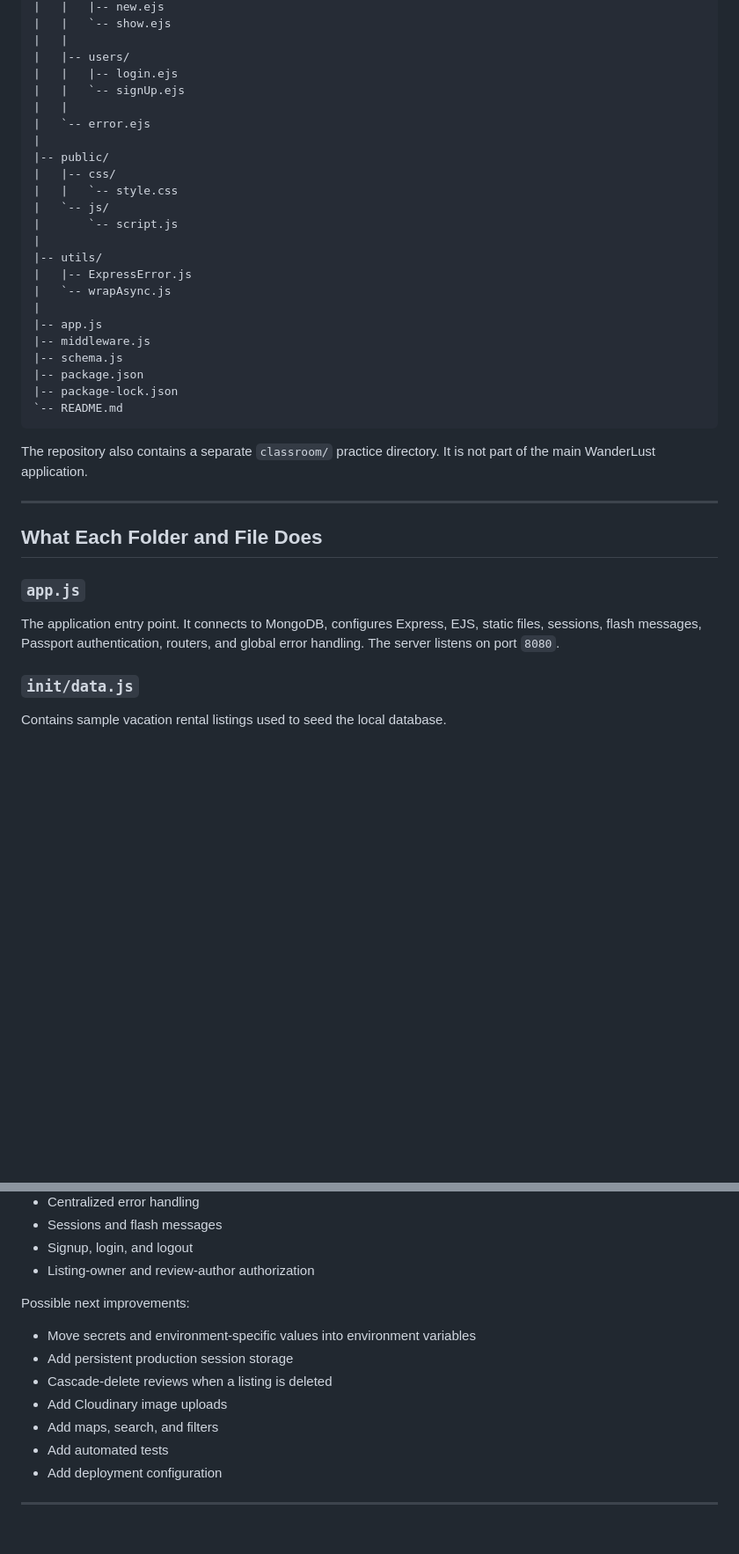
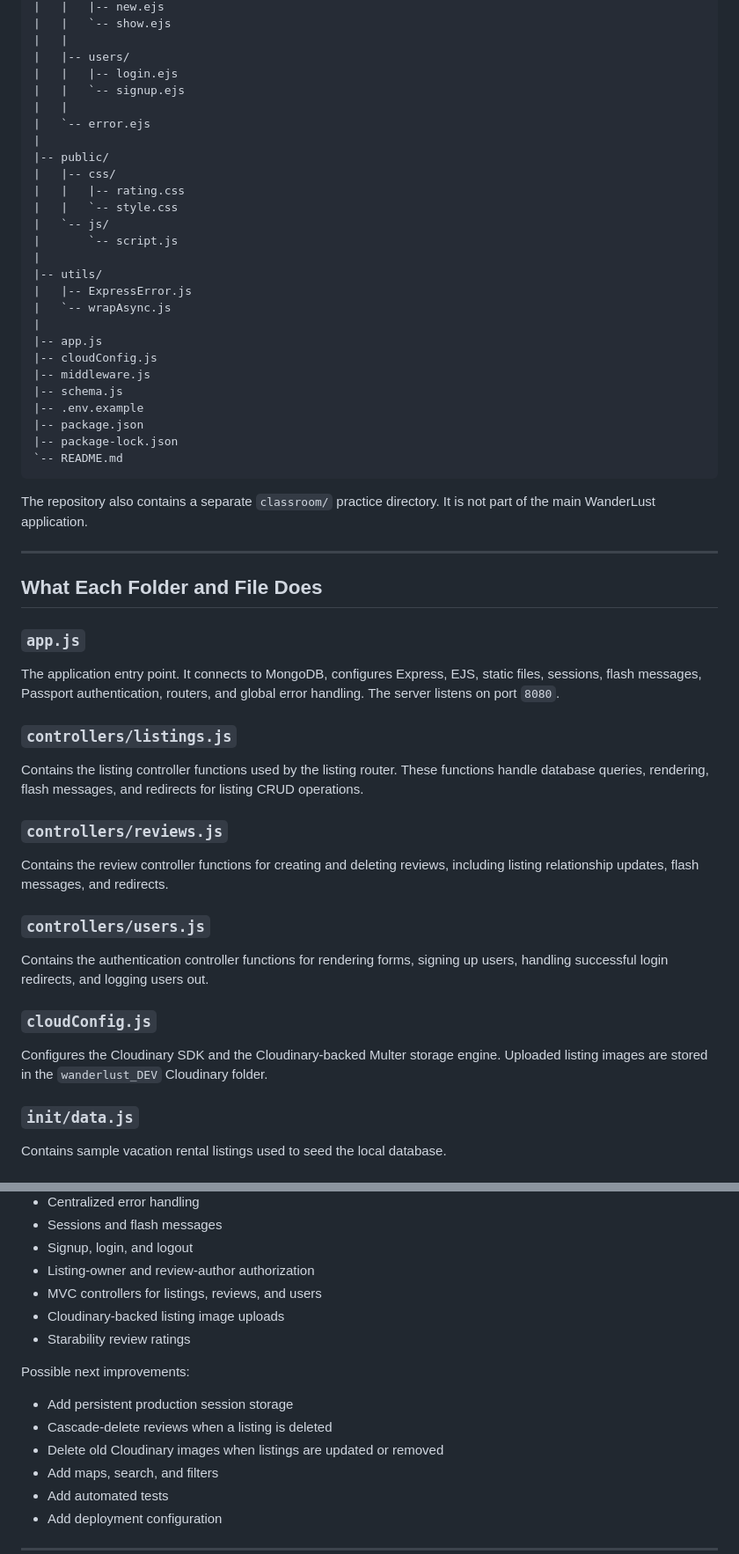
Before and after one commit to rejankarki1/wanderlust, a Markdown page: README.md, 2 parts joined by grey strips. Shown at 88% size. Rendered like a GitHub page; blank space fills up the shorter version.

```diff
--- a/README.md
+++ b/README.md
@@ -99,12 +109,13 @@ MAJORPROJECT/
 |   |
 |   |-- users/
 |   |   |-- login.ejs
-|   |   `-- signUp.ejs
+|   |   `-- signup.ejs
 |   |
 |   `-- error.ejs
 |
 |-- public/
 |   |-- css/
+|   |   |-- rating.css
 |   |   `-- style.css
 |   `-- js/
 |       `-- script.js
@@ -114,8 +125,10 @@ MAJORPROJECT/
 |   `-- wrapAsync.js
 |
 |-- app.js
+|-- cloudConfig.js
 |-- middleware.js
 |-- schema.js
+|-- .env.example
 |-- package.json
 |-- package-lock.json
 `-- README.md
@@ -133,6 +146,27 @@ not part of the main WanderLust application.
 The application entry point. It connects to MongoDB, configures Express, EJS,
 static files, sessions, flash messages, Passport authentication, routers, and
 global error handling. The server listens on port `8080`.
+
+### `controllers/listings.js`
+
+Contains the listing controller functions used by the listing router. These
+functions handle database queries, rendering, flash messages, and redirects for
+listing CRUD operations.
+
+### `controllers/reviews.js`
+
+Contains the review controller functions for creating and deleting reviews,
+including listing relationship updates, flash messages, and redirects.
+
+### `controllers/users.js`
+
+Contains the authentication controller functions for rendering forms, signing
+up users, handling successful login redirects, and logging users out.
+
+### `cloudConfig.js`
+
+Configures the Cloudinary SDK and the Cloudinary-backed Multer storage engine.
+Uploaded listing images are stored in the `wanderlust_DEV` Cloudinary folder.
 
 ### `init/data.js`
 
@@ -418,13 +504,15 @@ Implemented:
 - Sessions and flash messages
 - Signup, login, and logout
 - Listing-owner and review-author authorization
+- MVC controllers for listings, reviews, and users
+- Cloudinary-backed listing image uploads
+- Starability review ratings
 
 Possible next improvements:
 
-- Move secrets and environment-specific values into environment variables
 - Add persistent production session storage
 - Cascade-delete reviews when a listing is deleted
-- Add Cloudinary image uploads
+- Delete old Cloudinary images when listings are updated or removed
 - Add maps, search, and filters
 - Add automated tests
 - Add deployment configuration
```
Also changed, not shown: other parts of README.md (+67 -5 lines).
